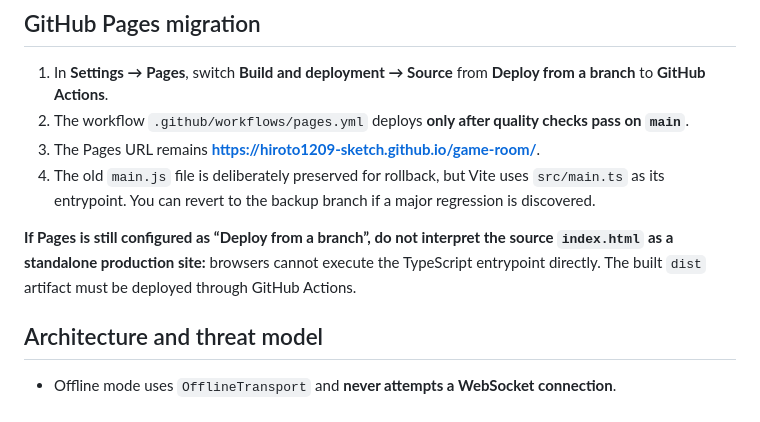
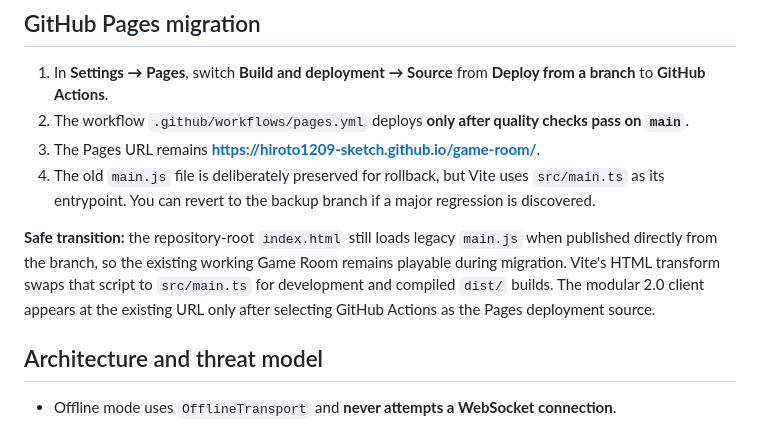
Before and after one commit to hiroto1209-sketch/game-room, a Markdown page: README.md, the part around the change. Rendered like a GitHub page.

Commit message:
fix: preserve legacy standalone Pages while Vite bundles TypeScript app

```diff
--- a/README.md
+++ b/README.md
@@ -61,7 +61,7 @@ The Vite production output is in `dist/`; build base is explicitly set to `/game
 3. The Pages URL remains **https://hiroto1209-sketch.github.io/game-room/**.
 4. The old `main.js` file is deliberately preserved for rollback, but Vite uses `src/main.ts` as its entrypoint. You can revert to the backup branch if a major regression is discovered.
 
-**If Pages is still configured as “Deploy from a branch”, do not interpret the source `index.html` as a standalone production site:** browsers cannot execute the TypeScript entrypoint directly. The built `dist` artifact must be deployed through GitHub Actions.
+**Safe transition:** the repository-root `index.html` still loads legacy `main.js` when published directly from the branch, so the existing working Game Room remains playable during migration. Vite's HTML transform swaps that script to `src/main.ts` for development and compiled `dist/` builds. The modular 2.0 client appears at the existing URL only after selecting GitHub Actions as the Pages deployment source.
 
 ## Architecture and threat model
 
```
